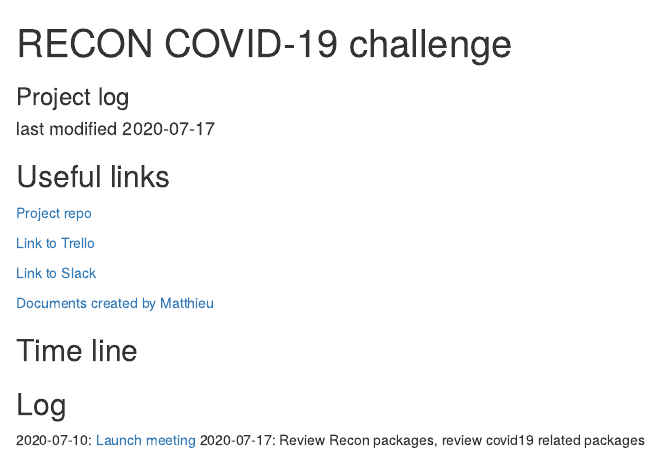
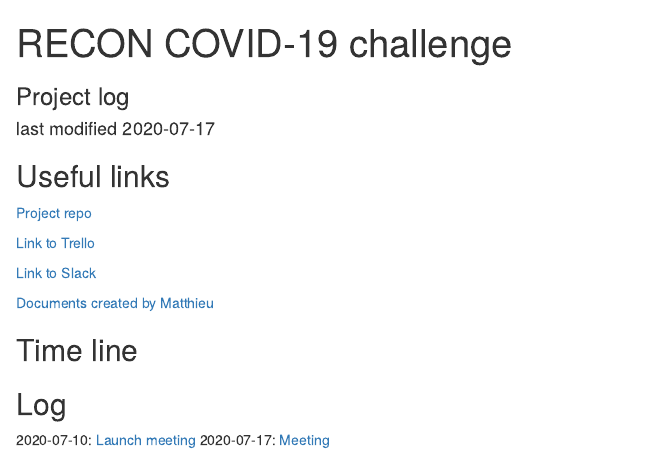
Before and after one commit to matthieugold/covid-19-challenge, an R Markdown document (docs/project_log.Rmd): the page in a window 1100 px wide, from its top. Rendered offline with R 4.5, knitr and Pandoc, with nearby package versions; the code chunks are not run, so their results and figures are left out.

Commit message:
add meeting notes

```diff
--- a/docs/project_log.Rmd
+++ b/docs/project_log.Rmd
@@ -51,4 +51,4 @@ section Benjamin
 ## Log
 
 2020-07-10: [Launch meeting](meeting_notes/2020-07-10_launch_meeting.html)
-2020-07-17: Review Recon packages, review covid19 related packages
+2020-07-17: [Meeting](meeting_notes/2020-07-17_meeting.html)
```
Also changed, not shown: 1 other file.
